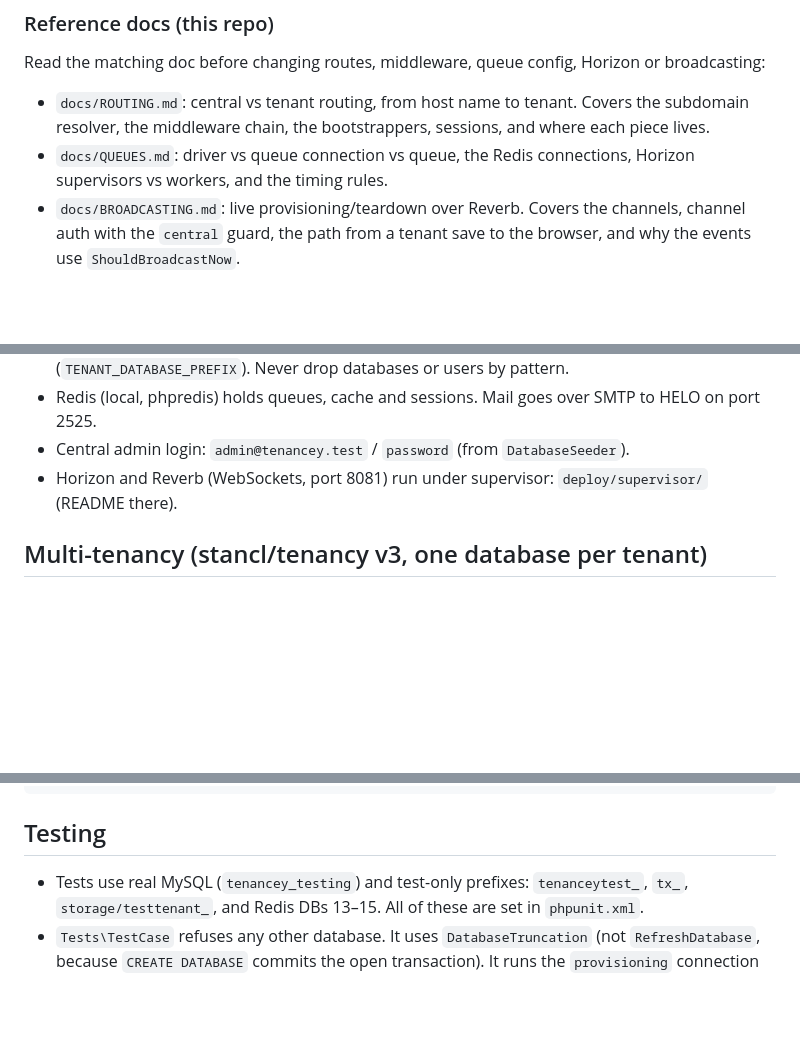
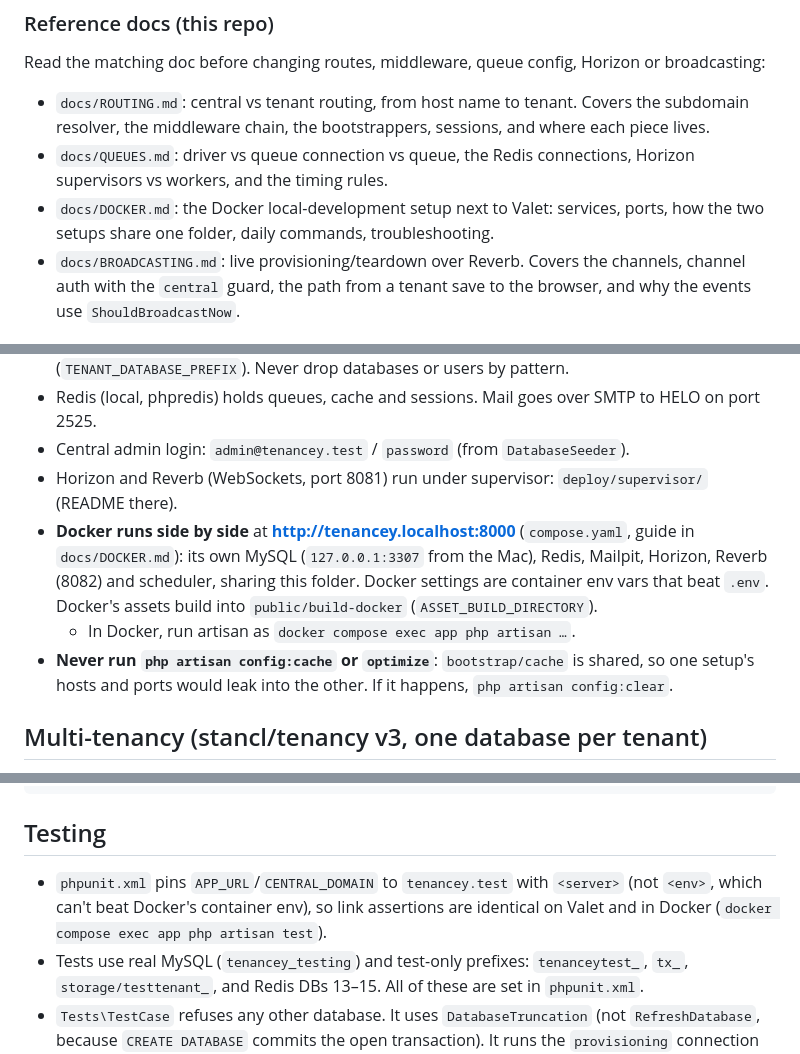
Before and after one commit to touhidurabir/tenancey, a Markdown page: CLAUDE.md, 3 parts joined by grey strips. Rendered like a GitHub page; blank space fills up the shorter version.

```diff
--- a/CLAUDE.md
+++ b/CLAUDE.md
@@ -23,6 +23,8 @@ Read the matching doc before changing routes, middleware, queue config, Horizon
   resolver, the middleware chain, the bootstrappers, sessions, and where each piece lives.
 - `docs/QUEUES.md`: driver vs queue connection vs queue, the Redis connections, Horizon
   supervisors vs workers, and the timing rules.
+- `docs/DOCKER.md`: the Docker local-development setup next to Valet: services, ports, how the two
+  setups share one folder, daily commands, troubleshooting.
 - `docs/BROADCASTING.md`: live provisioning/teardown over Reverb. Covers the channels, channel
   auth with the `central` guard, the path from a tenant save to the browser, and why the events
   use `ShouldBroadcastNow`.
@@ -37,6 +39,13 @@ Read the matching doc before changing routes, middleware, queue config, Horizon
 - Redis (local, phpredis) holds queues, cache and sessions. Mail goes over SMTP to HELO on port 2525.
 - Central admin login: `admin@tenancey.test` / `password` (from `DatabaseSeeder`).
 - Horizon and Reverb (WebSockets, port 8081) run under supervisor: `deploy/supervisor/` (README there).
+- **Docker runs side by side** at **http://tenancey.localhost:8000** (`compose.yaml`, guide in
+  `docs/DOCKER.md`): its own MySQL (`127.0.0.1:3307` from the Mac), Redis, Mailpit, Horizon, Reverb
+  (8082) and scheduler, sharing this folder. Docker settings are container env vars that beat `.env`.
+  Docker's assets build into `public/build-docker` (`ASSET_BUILD_DIRECTORY`).
+  - In Docker, run artisan as `docker compose exec app php artisan …`.
+- **Never run `php artisan config:cache` or `optimize`**: `bootstrap/cache` is shared, so one setup's
+  hosts and ports would leak into the other. If it happens, `php artisan config:clear`.
 
 ## Multi-tenancy (stancl/tenancy v3, one database per tenant)
 
@@ -173,6 +182,9 @@ vendor/bin/pint --dirty        # format changed PHP files
 
 ## Testing
 
+- `phpunit.xml` pins `APP_URL`/`CENTRAL_DOMAIN` to `tenancey.test` with `<server>` (not `<env>`, which
+  can't beat Docker's container env), so link assertions are identical on Valet and in Docker
+  (`docker compose exec app php artisan test`).
 - Tests use real MySQL (`tenancey_testing`) and test-only prefixes: `tenanceytest_`, `tx_`,
   `storage/testtenant_`, and Redis DBs 13–15. All of these are set in `phpunit.xml`.
 - `Tests\TestCase` refuses any other database. It uses `DatabaseTruncation` (not `RefreshDatabase`,
```
Also changed, not shown: README.md (+19 -0 lines), docs/DOCKER.md (+49 -0 lines).
